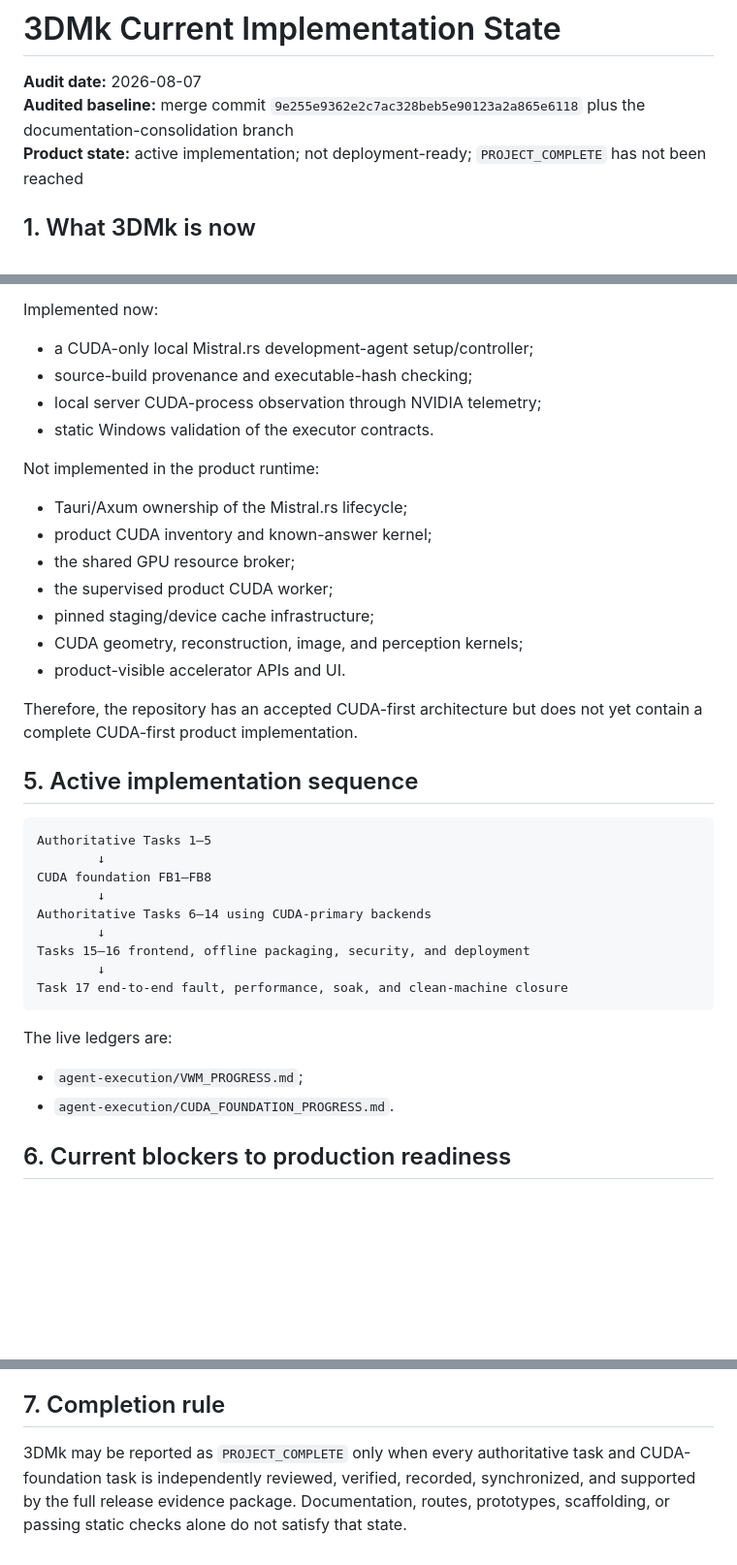
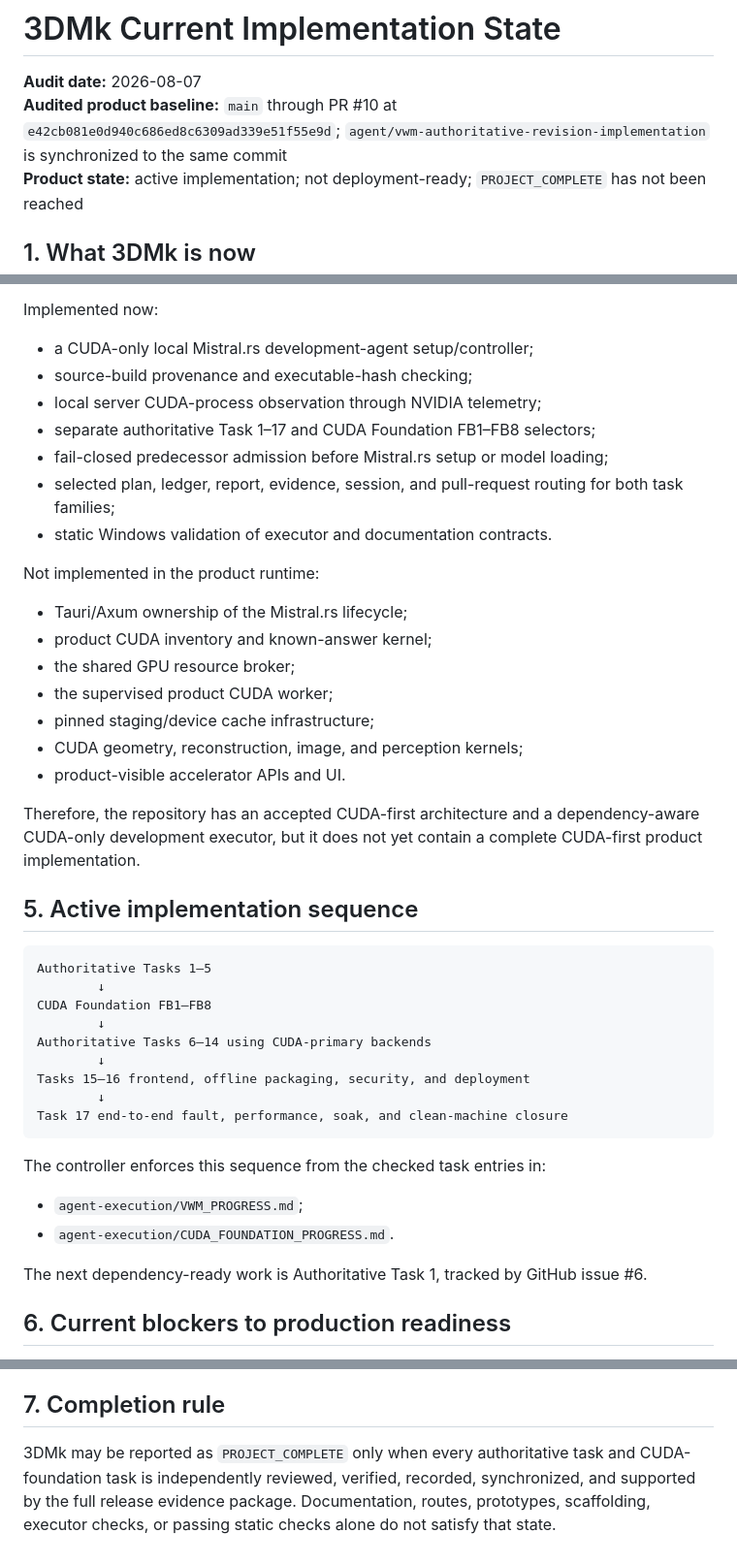
Before and after one commit to HaggisSupper/3dMK, a Markdown page: docs/CURRENT_STATE.md, 3 parts joined by grey strips. Shown at 97% size. GitHub-like rendering; blank space fills up the shorter version.

Commit message:
Finalize 3DMk current-state audit metadata (#11)
Update the implementation audit baseline to the current mainline state, record the dependency-aware authoritative/Foundation executor, and identify Authoritative Task 1 as the next dependency-ready work.

No product or CUDA-foundation completion is claimed.

Validated:
- MISTRALRS_LOCAL_AGENT_HARNESS_OK
- 3DMK_DOCUMENTATION_OK

````diff
--- a/docs/CURRENT_STATE.md
+++ b/docs/CURRENT_STATE.md
@@ -1,7 +1,7 @@
 # 3DMk Current Implementation State
 
 **Audit date:** 2026-08-07
-**Audited baseline:** merge commit `9e255e9362e2c7ac328beb5e90123a2a865e6118` plus the documentation-consolidation branch
+**Audited product baseline:** `main` through PR #10 at `e42cb081e0d940c686ed8c6309ad339e51f55e9d`; `agent/vwm-authoritative-revision-implementation` is synchronized to the same commit
 **Product state:** active implementation; not deployment-ready; `PROJECT_COMPLETE` has not been reached
 
 ## 1. What 3DMk is now
@@ -124,7 +124,10 @@ Implemented now:
 - a CUDA-only local Mistral.rs development-agent setup/controller;
 - source-build provenance and executable-hash checking;
 - local server CUDA-process observation through NVIDIA telemetry;
-- static Windows validation of the executor contracts.
+- separate authoritative Task 1–17 and CUDA Foundation FB1–FB8 selectors;
+- fail-closed predecessor admission before Mistral.rs setup or model loading;
+- selected plan, ledger, report, evidence, session, and pull-request routing for both task families;
+- static Windows validation of executor and documentation contracts.
 
 Not implemented in the product runtime:
 
@@ -136,14 +139,14 @@ Not implemented in the product runtime:
 - CUDA geometry, reconstruction, image, and perception kernels;
 - product-visible accelerator APIs and UI.
 
-Therefore, the repository has an accepted CUDA-first architecture but does not yet contain a complete CUDA-first product implementation.
+Therefore, the repository has an accepted CUDA-first architecture and a dependency-aware CUDA-only development executor, but it does not yet contain a complete CUDA-first product implementation.
 
 ## 5. Active implementation sequence
 
 ```text
 Authoritative Tasks 1–5
         ↓
-CUDA foundation FB1–FB8
+CUDA Foundation FB1–FB8
         ↓
 Authoritative Tasks 6–14 using CUDA-primary backends
         ↓
@@ -152,10 +155,12 @@ Tasks 15–16 frontend, offline packaging, security, and deployment
 Task 17 end-to-end fault, performance, soak, and clean-machine closure
 ```
 
-The live ledgers are:
+The controller enforces this sequence from the checked task entries in:
 
 - `agent-execution/VWM_PROGRESS.md`;
 - `agent-execution/CUDA_FOUNDATION_PROGRESS.md`.
+
+The next dependency-ready work is Authoritative Task 1, tracked by GitHub issue #6.
 
 ## 6. Current blockers to production readiness
 
@@ -170,4 +175,4 @@ The live ledgers are:
 
 ## 7. Completion rule
 
-3DMk may be reported as `PROJECT_COMPLETE` only when every authoritative task and CUDA-foundation task is independently reviewed, verified, recorded, synchronized, and supported by the full release evidence package. Documentation, routes, prototypes, scaffolding, or passing static checks alone do not satisfy that state.
+3DMk may be reported as `PROJECT_COMPLETE` only when every authoritative task and CUDA-foundation task is independently reviewed, verified, recorded, synchronized, and supported by the full release evidence package. Documentation, routes, prototypes, scaffolding, executor checks, or passing static checks alone do not satisfy that state.
````
Also changed, not shown: other parts of docs/CURRENT_STATE.md (+4 -4 lines).
